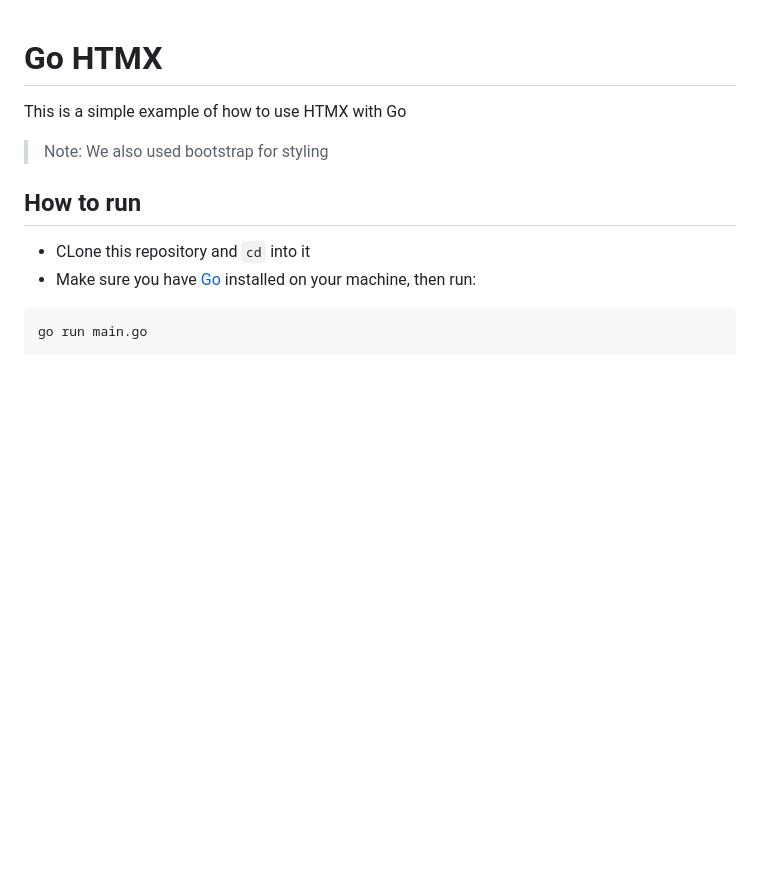
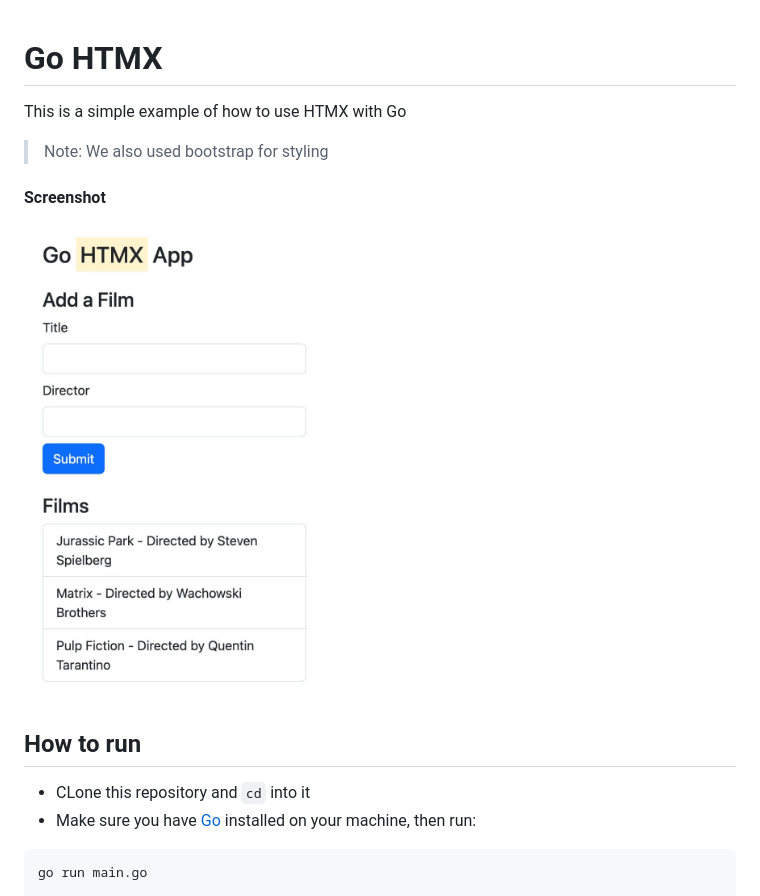
Before and after one commit to emanuelefavero/go-htmx, a Markdown page: README.md, the part around the change. GitHub-like rendering; pictures changed too: screenshot.jpg (added); blank space fills up the shorter version.

Commit message:
add screenshot

```diff
--- a/README.md
+++ b/README.md
@@ -3,6 +3,10 @@
 This is a simple example of how to use HTMX with Go
 
 > Note: We also used bootstrap for styling
+
+#### Screenshot
+
+<img src="screenshot.jpg" alt="screenshot" width="300">
 
 ## How to run
 
```
